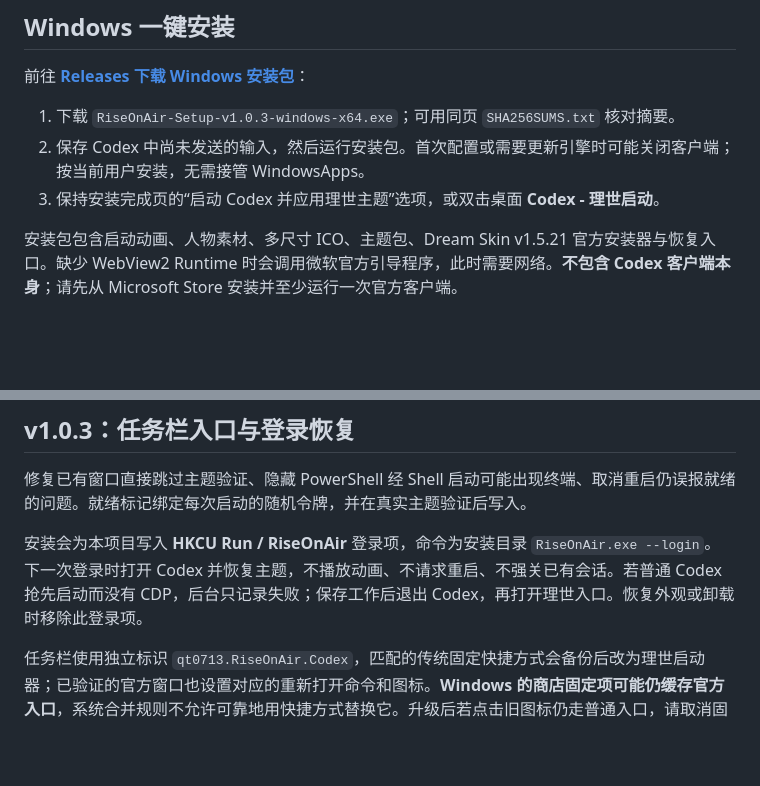
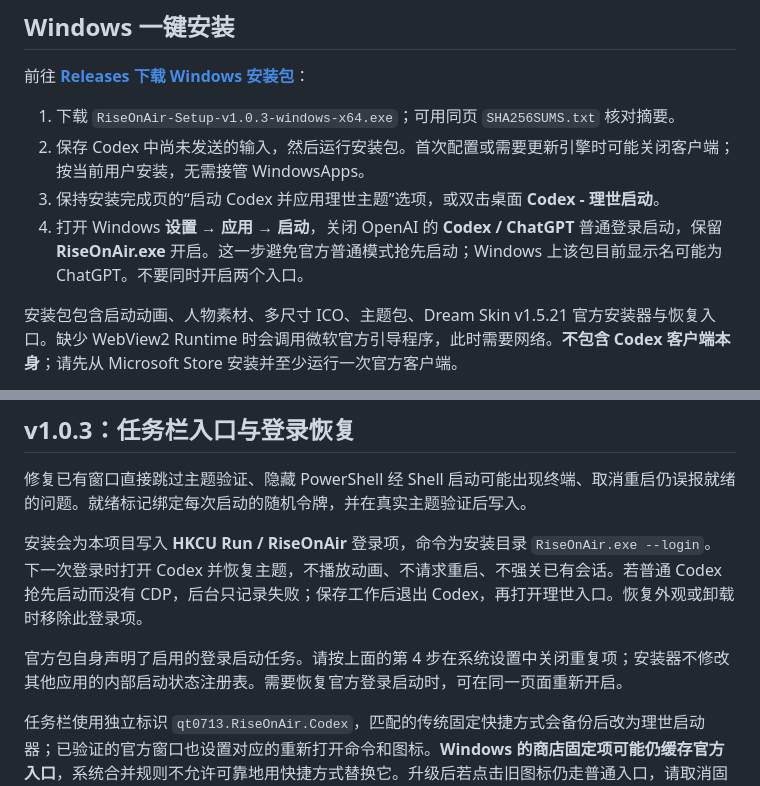
Before and after one commit to qt0713/RiseOnAir-Codex-P4R, a Markdown page: README.md, 2 parts joined by grey strips. Rendered like a GitHub page; blank space fills up the shorter version.

```diff
--- a/README.md
+++ b/README.md
@@ -19,6 +19,7 @@
 1. 下载 `RiseOnAir-Setup-v1.0.3-windows-x64.exe`；可用同页 `SHA256SUMS.txt` 核对摘要。
 2. 保存 Codex 中尚未发送的输入，然后运行安装包。首次配置或需要更新引擎时可能关闭客户端；按当前用户安装，无需接管 WindowsApps。
 3. 保持安装完成页的“启动 Codex 并应用理世主题”选项，或双击桌面 **Codex - 理世启动**。
+4. 打开 Windows **设置 → 应用 → 启动**，关闭 OpenAI 的 **Codex / ChatGPT** 普通登录启动，保留 **RiseOnAir.exe** 开启。这一步避免官方普通模式抢先启动；Windows 上该包目前显示名可能为 ChatGPT。不要同时开启两个入口。
 
 安装包包含启动动画、人物素材、多尺寸 ICO、主题包、Dream Skin v1.5.21 官方安装器与恢复入口。缺少 WebView2 Runtime 时会调用微软官方引导程序，此时需要网络。**不包含 Codex 客户端本身**；请先从 Microsoft Store 安装并至少运行一次官方客户端。
 
@@ -40,6 +41,8 @@
 修复已有窗口直接跳过主题验证、隐藏 PowerShell 经 Shell 启动可能出现终端、取消重启仍误报就绪的问题。就绪标记绑定每次启动的随机令牌，并在真实主题验证后写入。
 
 安装会为本项目写入 **HKCU Run / RiseOnAir** 登录项，命令为安装目录 `RiseOnAir.exe --login`。下一次登录时打开 Codex 并恢复主题，不播放动画、不请求重启、不强关已有会话。若普通 Codex 抢先启动而没有 CDP，后台只记录失败；保存工作后退出 Codex，再打开理世入口。恢复外观或卸载时移除此登录项。
+
+官方包自身声明了启用的登录启动任务。请按上面的第 4 步在系统设置中关闭重复项；安装器不修改其他应用的内部启动状态注册表。需要恢复官方登录启动时，可在同一页面重新开启。
 
 任务栏使用独立标识 `qt0713.RiseOnAir.Codex`，匹配的传统固定快捷方式会备份后改为理世启动器；已验证的官方窗口也设置对应的重新打开命令和图标。**Windows 的商店固定项可能仍缓存官方入口**，系统合并规则不允许可靠地用快捷方式替换它。升级后若点击旧图标仍走普通入口，请取消固定旧 Codex 图标，再将开始菜单 **Codex - 理世启动** 固定到任务栏一次。不会编辑任务栏二进制注册表或修改官方程序来强制替换固定项。
 
```
Also changed, not shown: docs/MACOS.md (+2 -0 lines), docs/TESTING.md (+1 -0 lines).
